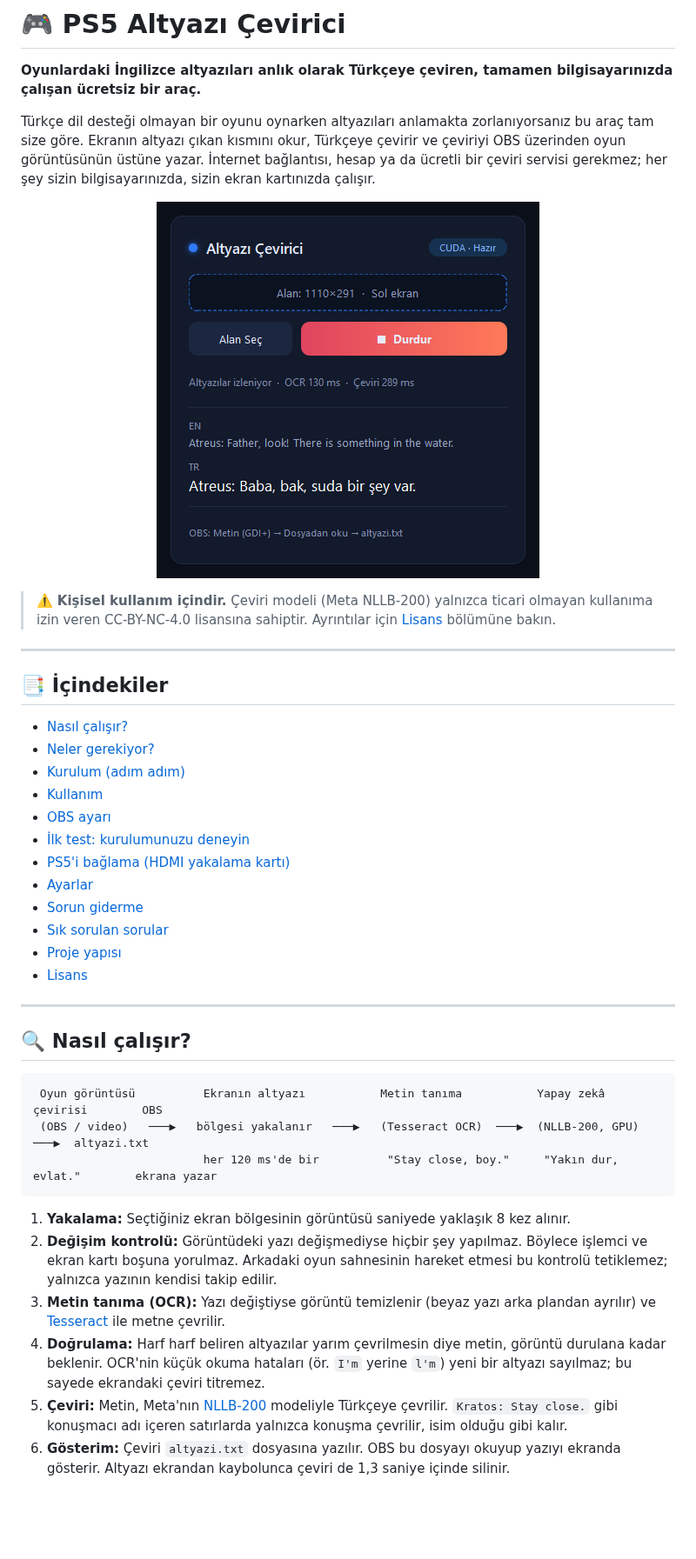
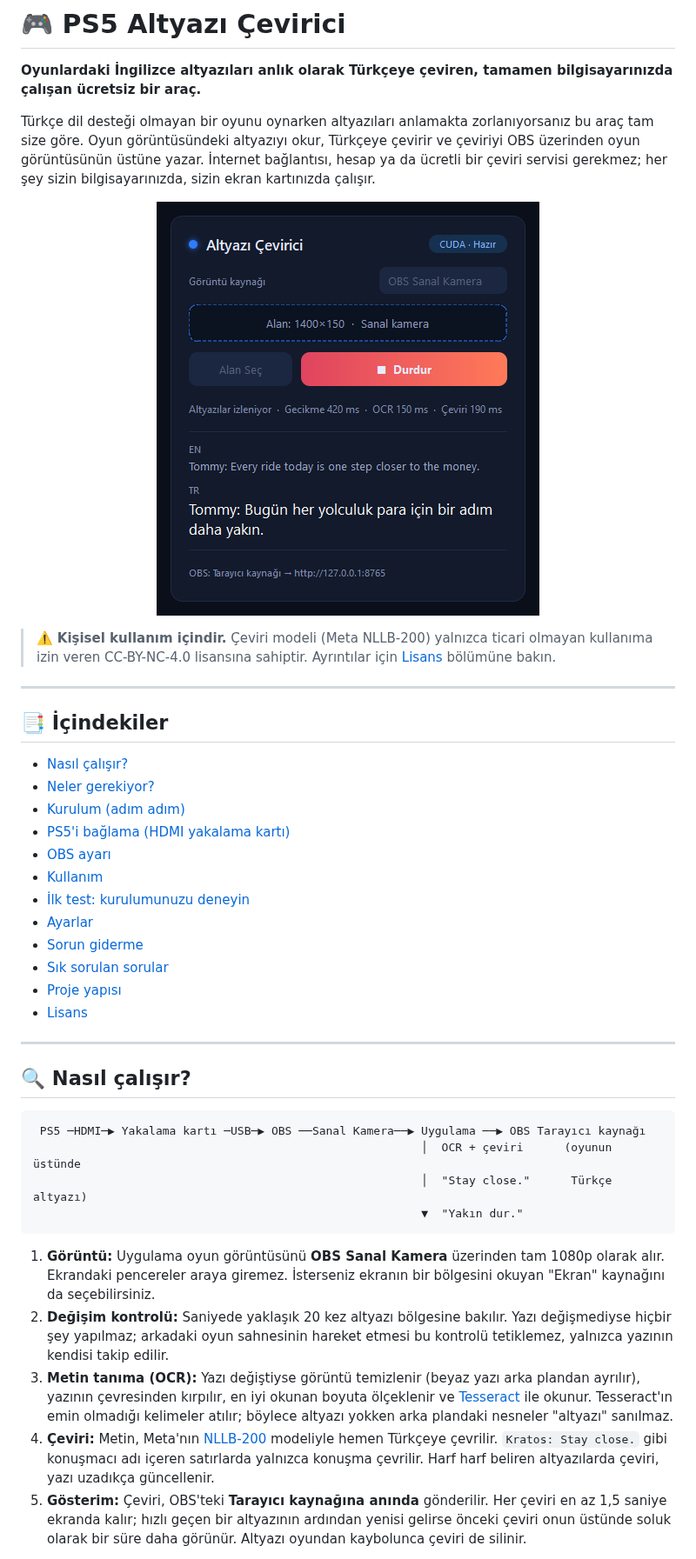
Before and after one commit to GokhanGuclu/ps5-altyazi-cevirici, a Markdown page: README.md, the part around one of its changes. Shown at 87% size. GitHub-like rendering; pictures changed too: docs/arayuz.png; blank space fills up the shorter version.

````diff
--- a/README.md
+++ b/README.md
@@ -2,7 +2,7 @@
 
 **Oyunlardaki İngilizce altyazıları anlık olarak Türkçeye çeviren, tamamen bilgisayarınızda çalışan ücretsiz bir araç.**
 
-Türkçe dil desteği olmayan bir oyunu oynarken altyazıları anlamakta zorlanıyorsanız bu araç tam size göre. Ekranın altyazı çıkan kısmını okur, Türkçeye çevirir ve çeviriyi OBS üzerinden oyun görüntüsünün üstüne yazar. İnternet bağlantısı, hesap ya da ücretli bir çeviri servisi gerekmez; her şey sizin bilgisayarınızda, sizin ekran kartınızda çalışır.
+Türkçe dil desteği olmayan bir oyunu oynarken altyazıları anlamakta zorlanıyorsanız bu araç tam size göre. Oyun görüntüsündeki altyazıyı okur, Türkçeye çevirir ve çeviriyi OBS üzerinden oyun görüntüsünün üstüne yazar. İnternet bağlantısı, hesap ya da ücretli bir çeviri servisi gerekmez; her şey sizin bilgisayarınızda, sizin ekran kartınızda çalışır.
 
 <p align="center">
   <img src="docs/arayuz.png" alt="PS5 Altyazı Çevirici arayüzü" width="440">
@@ -17,8 +17,8 @@ Türkçe dil desteği olmayan bir oyunu oynarken altyazıları anlamakta zorlan
 - [Nasıl çalışır?](#-nasıl-çalışır)
 - [Neler gerekiyor?](#-neler-gerekiyor)
 - [Kurulum (adım adım)](#-kurulum-adım-adım)
-- [Kullanım](#-kullanım)
+- [PS5'i bağlama (HDMI yakalama kartı)](#-ps5i-bağlama-hdmi-yakalama-kartı)
 - [OBS ayarı](#-obs-ayarı)
+- [Kullanım](#️-kullanım)
 - [İlk test: kurulumunuzu deneyin](#-i̇lk-test-kurulumunuzu-deneyin)
-- [PS5'i bağlama (HDMI yakalama kartı)](#-ps5i-bağlama-hdmi-yakalama-kartı)
 - [Ayarlar](#️-ayarlar)
@@ -32,15 +32,15 @@ Türkçe dil desteği olmayan bir oyunu oynarken altyazıları anlamakta zorlan
 ## 🔍 Nasıl çalışır?
 
 ```
- Oyun görüntüsü          Ekranın altyazı           Metin tanıma           Yapay zekâ çevirisi        OBS
- (OBS / video)   ───▶   bölgesi yakalanır   ───▶   (Tesseract OCR)  ───▶  (NLLB-200, GPU)     ───▶  altyazi.txt
-                         her 120 ms'de bir          "Stay close, boy."     "Yakın dur, evlat."        ekrana yazar
+ PS5 ─HDMI─▶ Yakalama kartı ─USB─▶ OBS ──Sanal Kamera──▶ Uygulama ──▶ OBS Tarayıcı kaynağı
+                                                         │  OCR + çeviri      (oyunun üstünde
+                                                         │  "Stay close."      Türkçe altyazı)
+                                                         ▼  "Yakın dur."
 ```
 
-1. **Yakalama:** Seçtiğiniz ekran bölgesinin görüntüsü saniyede yaklaşık 8 kez alınır.
-2. **Değişim kontrolü:** Görüntüdeki yazı değişmediyse hiçbir şey yapılmaz. Böylece işlemci ve ekran kartı boşuna yorulmaz. Arkadaki oyun sahnesinin hareket etmesi bu kontrolü tetiklemez; yalnızca yazının kendisi takip edilir.
-3. **Metin tanıma (OCR):** Yazı değiştiyse görüntü temizlenir (beyaz yazı arka plandan ayrılır) ve [Tesseract](https://github.com/tesseract-ocr/tesseract) ile metne çevrilir.
-4. **Doğrulama:** Harf harf beliren altyazılar yarım çevrilmesin diye metin, görüntü durulana kadar beklenir. OCR'nin küçük okuma hataları (ör. `I'm` yerine `l'm`) yeni bir altyazı sayılmaz; bu sayede ekrandaki çeviri titremez.
-5. **Çeviri:** Metin, Meta'nın [NLLB-200](https://huggingface.co/facebook/nllb-200-distilled-600M) modeliyle Türkçeye çevrilir. `Kratos: Stay close.` gibi konuşmacı adı içeren satırlarda yalnızca konuşma çevrilir, isim olduğu gibi kalır.
-6. **Gösterim:** Çeviri `altyazi.txt` dosyasına yazılır. OBS bu dosyayı okuyup yazıyı ekranda gösterir. Altyazı ekrandan kaybolunca çeviri de 1,3 saniye içinde silinir.
+1. **Görüntü:** Uygulama oyun görüntüsünü **OBS Sanal Kamera** üzerinden tam 1080p olarak alır. Ekrandaki pencereler araya giremez. İsterseniz ekranın bir bölgesini okuyan "Ekran" kaynağını da seçebilirsiniz.
+2. **Değişim kontrolü:** Saniyede yaklaşık 20 kez altyazı bölgesine bakılır. Yazı değişmediyse hiçbir şey yapılmaz; arkadaki oyun sahnesinin hareket etmesi bu kontrolü tetiklemez, yalnızca yazının kendisi takip edilir.
+3. **Metin tanıma (OCR):** Yazı değiştiyse görüntü temizlenir (beyaz yazı arka plandan ayrılır), yazının çevresinden kırpılır, en iyi okunan boyuta ölçeklenir ve [Tesseract](https://github.com/tesseract-ocr/tesseract) ile okunur. Tesseract'ın emin olmadığı kelimeler atılır; böylece altyazı yokken arka plandaki nesneler "altyazı" sanılmaz.
+4. **Çeviri:** Metin, Meta'nın [NLLB-200](https://huggingface.co/facebook/nllb-200-distilled-600M) modeliyle hemen Türkçeye çevrilir. `Kratos: Stay close.` gibi konuşmacı adı içeren satırlarda yalnızca konuşma çevrilir. Harf harf beliren altyazılarda çeviri, yazı uzadıkça güncellenir.
+5. **Gösterim:** Çeviri, OBS'teki **Tarayıcı kaynağına anında** gönderilir. Her çeviri en az 1,5 saniye ekranda kalır; hızlı geçen bir altyazının ardından yenisi gelirse önceki çeviri onun üstünde soluk olarak bir süre daha görünür. Altyazı oyundan kaybolunca çeviri de silinir.
 
````
Also changed, not shown: other parts of README.md (+114 -78 lines), 5 other files.
